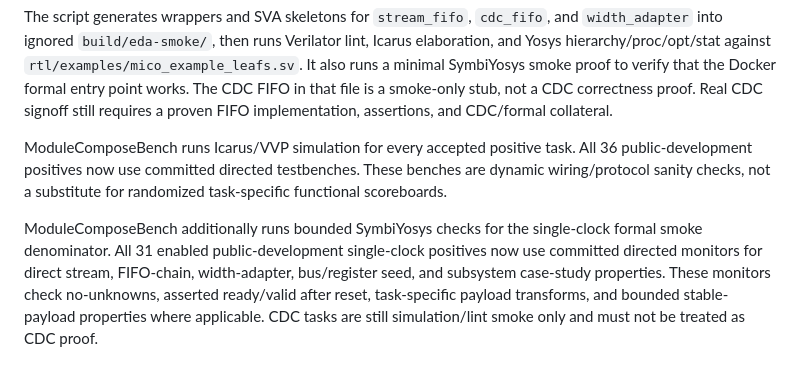
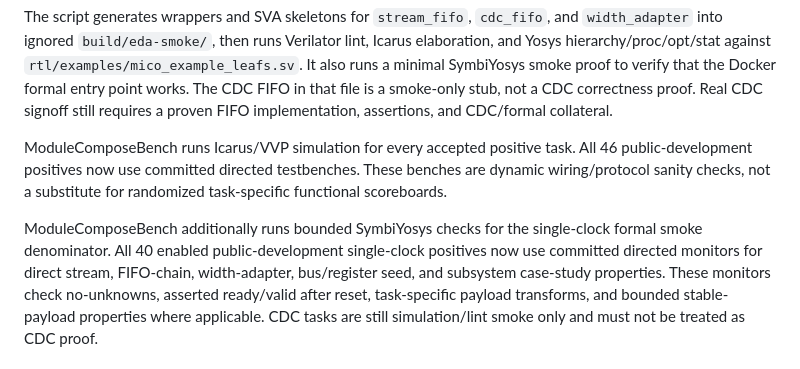
Before and after one commit to NayCheno/mico, a Markdown page: docs/05_verification_strategy.md, the part around the change. Drawn GitHub-style.

Commit message:
docs(formal): refresh coverage boundary

```diff
--- a/docs/05_verification_strategy.md
+++ b/docs/05_verification_strategy.md
@@ -82,12 +82,12 @@ On Windows PowerShell:
 The script generates wrappers and SVA skeletons for `stream_fifo`, `cdc_fifo`, and `width_adapter` into ignored `build/eda-smoke/`, then runs Verilator lint, Icarus elaboration, and Yosys hierarchy/proc/opt/stat against `rtl/examples/mico_example_leafs.sv`. It also runs a minimal SymbiYosys smoke proof to verify that the Docker formal entry point works. The CDC FIFO in that file is a smoke-only stub, not a CDC correctness proof. Real CDC signoff still requires a proven FIFO implementation, assertions, and CDC/formal collateral.
 
 ModuleComposeBench runs Icarus/VVP simulation for every accepted positive task.
-All 36 public-development positives now use committed directed testbenches.
+All 46 public-development positives now use committed directed testbenches.
 These benches are dynamic wiring/protocol sanity checks, not a substitute for
 randomized task-specific functional scoreboards.
 
 ModuleComposeBench additionally runs bounded SymbiYosys checks for the
-single-clock formal smoke denominator. All 31 enabled public-development
+single-clock formal smoke denominator. All 40 enabled public-development
 single-clock positives now use committed directed monitors for direct stream,
 FIFO-chain, width-adapter, bus/register seed, and subsystem case-study
 properties. These monitors check no-unknowns, asserted ready/valid after reset,
```
